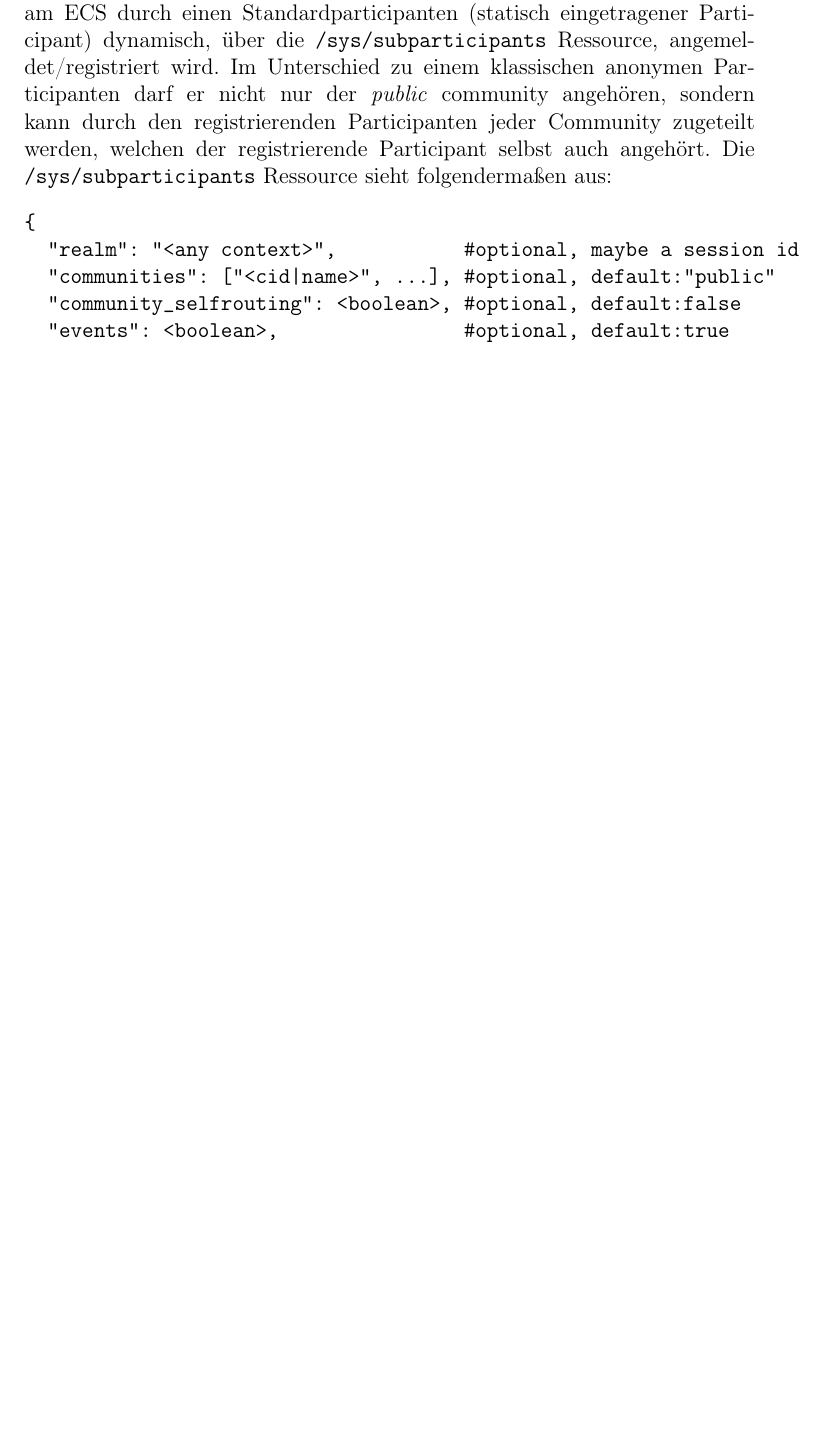
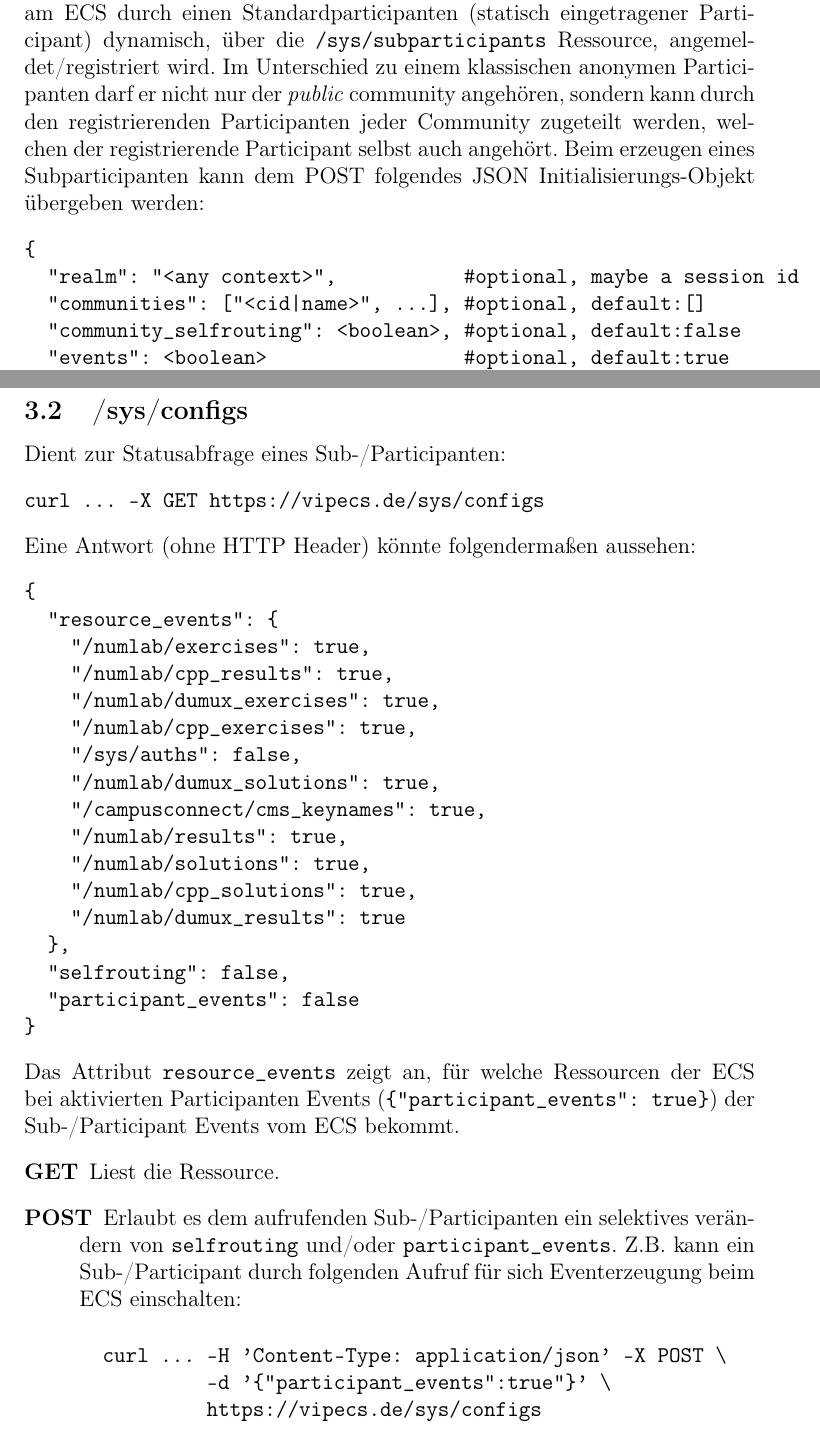
Before and after one commit to freeit/ecs_vip_ilias_spec, a LaTeX paper (vip_lms.tex): part of page 3 of 6 before the commit and two parts of pages 3 and 5 of 8 after it, the two joined at a grey line, cut so that both start at the same text, the shorter picture padded with empty space. Compiled offline with pdfLaTeX.

Commit message:
Update resources description/specification.
The Resource specification for /sys/subparticipants has changed (see diff for
vip_lms.tex in repo and [1],chapter 3.1).
And there is a new resource named /sys/configs (see diff for vip_lms.tex in
repo and [1],chapter 3.2).

[1] http://FreeIT.de/pub/vip_lms26.pdf

```diff
--- a/vip_lms.tex
+++ b/vip_lms.tex
@@ -9,17 +9,17 @@
 \usepackage{ifthen}
 \usepackage{gitinfo}
 %\enabledraftstandard
-\usepackage[firstpage]{draftwatermark}
+%\usepackage[firstpage]{draftwatermark}
 \usepackage[hidelinks]{hyperref}
 \usepackage{url}
 \usepackage{xcolor,soul,lipsum}
 
 \newcommand{\myul}[1]{\ul{#1}}
 
-\SetWatermarkText{ENTWURF}
-\SetWatermarkScale{4}
-\SetWatermarkAngle{50}
-\SetWatermarkLightness{0.90}
+%\SetWatermarkText{ENTWURF}
+%\SetWatermarkScale{4}
+%\SetWatermarkAngle{50}
+%\SetWatermarkLightness{0.90}
 
 \sloppy
 %\hoffset-3mm
@@ -116,14 +116,19 @@ dynamisch, über die \texttt{/sys/subparticipants} Ressource,
 angemeldet/registriert wird. Im Unterschied zu einem klassischen anonymen
 Participanten darf er nicht nur der \textit{public} community angehören,
 sondern kann durch den registrierenden Participanten jeder Community zugeteilt
-werden, welchen der registrierende Participant selbst auch angehört. Die
-\texttt{/sys/subparticipants} Ressource sieht folgendermaßen aus:
+werden, welchen der registrierende Participant selbst auch angehört. Beim
+erzeugen eines Subparticipanten kann dem POST folgendes JSON
+Initialisierungs-Objekt übergeben werden:
 \begin{verbatim}
 {
   "realm": "<any context>",           #optional, maybe a session id
-  "communities": ["<cid|name>", ...], #optional, default:"public"
+  "communities": ["<cid|name>", ...], #optional, default:[]
   "community_selfrouting": <boolean>, #optional, default:false
-  "events": <boolean>,                #optional, default:true
-  "cookie": <cookie>                  #wird von ECS erzeugt
+  "events": <boolean>                 #optional, default:true
 }
 \end{verbatim}
+Also z.B.
+\begin{verbatim}
+curl ... -H 'Content-Type: application/json' -X POST \
+         -d '{"realm":"ViP", "communities":["public"]}' \
+         https://vipecs.de/sys/subparticipants
@@ -129,0 +142 @@ werden, welchen der registrierende Participant selbst auch angehört. Die
+Location: https://vipecs.de/sys/subparticipants/52
@@ -130,0 +174 @@ werden, welchen der registrierende Participant selbst auch angehört. Die
+         -X GET https://vipecs.de/sys/memberships
@@ -136,3 +186,42 @@ werden, welchen der registrierende Participant selbst auch angehört. Die
+\subsection{/sys/configs}
+Dient zur Statusabfrage eines Sub-/Participanten:
+\begin{verbatim}
+curl ... -X GET https://vipecs.de/sys/configs
+\end{verbatim}
+Eine Antwort (ohne HTTP Header) könnte folgendermaßen aussehen:
+\begin{verbatim}
+{
+  "resource_events": {
+    "/numlab/exercises": true,
+    "/numlab/cpp_results": true,
+    "/numlab/dumux_exercises": true,
+    "/numlab/cpp_exercises": true,
+    "/sys/auths": false,
+    "/numlab/dumux_solutions": true,
+    "/campusconnect/cms_keynames": true,
+    "/numlab/results": true,
+    "/numlab/solutions": true,
+    "/numlab/cpp_solutions": true,
+    "/numlab/dumux_results": true
+  },
+  "selfrouting": false,
+  "participant_events": false
+}
+\end{verbatim}
+Das Attribut \texttt{resource\_events} zeigt an, für welche Ressourcen der ECS
+bei aktivierten Participanten Events (\verb#{"participant_events": true}#)
+der Sub-/Participant Events vom ECS bekommt.
+\begin{description}
+  \item[GET] Liest die Ressource.
+  \item[POST] Erlaubt es dem aufrufenden Sub-/Participanten  ein selektives
+  verändern von \texttt{selfrouting} und/oder \texttt{participant\_events}.
+  Z.B. kann ein Sub-/Participant durch folgenden Aufruf für sich Eventerzeugung
+  beim ECS einschalten:
+  \begin{verbatim}
+  curl ... -H 'Content-Type: application/json' -X POST \
+           -d '{"participant_events":true"}' \
+           https://vipecs.de/sys/configs
+  \end{verbatim}
 \end{description}
 
 \section{Sicherheit}
```
Also changed, not shown: vip_lms.tex (47 more changed lines).
